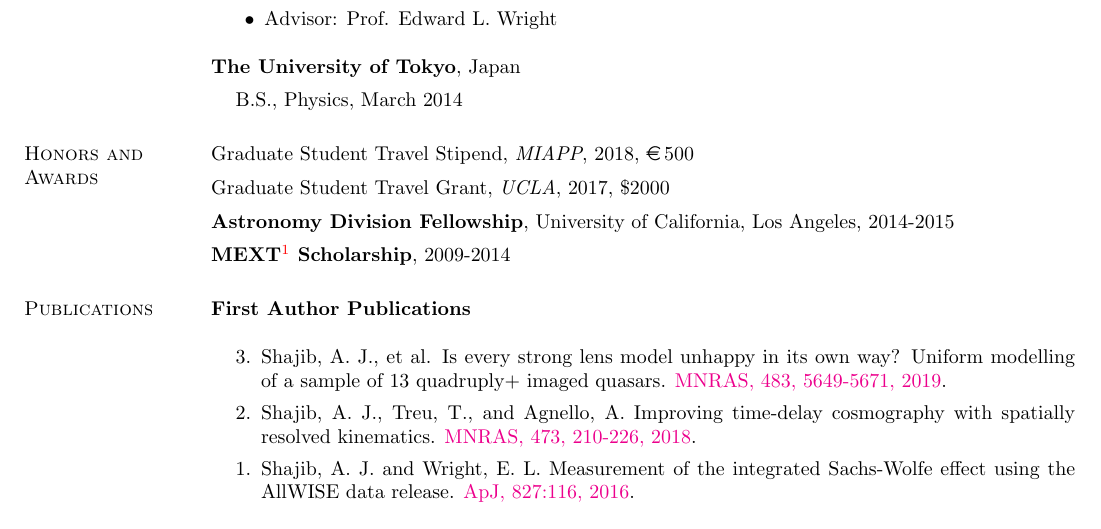
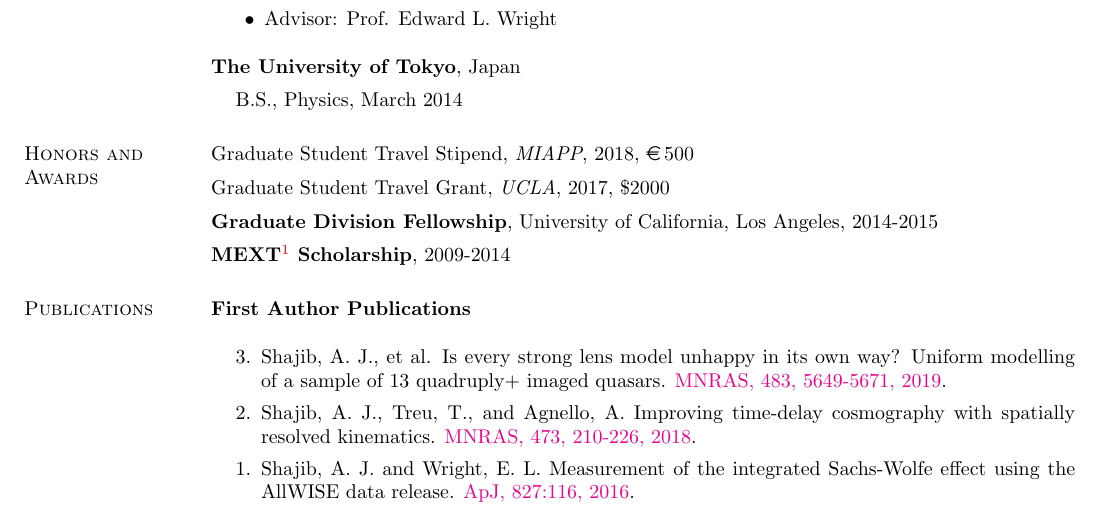
Before and after one commit to ajshajib/ajshajib.github.io, a LaTeX CV (cv/CV_ShajibAJ.tex): part of page 1 of 3, cut so that both start at the same text. Compiled offline with pdfLaTeX.

Commit message:
Update CV

```diff
--- a/cv/CV_ShajibAJ.tex
+++ b/cv/CV_ShajibAJ.tex
@@ -88,7 +88,7 @@
 Graduate Student Travel Grant, {\it UCLA}, 2017, \$2000
 
 \vspace*{-2.5mm}
-\textbf{Astronomy Division Fellowship}, University of California, Los Angeles, 2014-2015
+\textbf{Graduate Division Fellowship}, University of California, Los Angeles, 2014-2015
 
 \vspace*{-2.5mm}
 \textbf{MEXT\footnote{Ministry of Education, Culture, Sports, Science and Technology, Government of Japan} Scholarship}, 2009-2014
```
Also changed, not shown: cv/CV_ShajibAJ.pdf, 4 other files.
